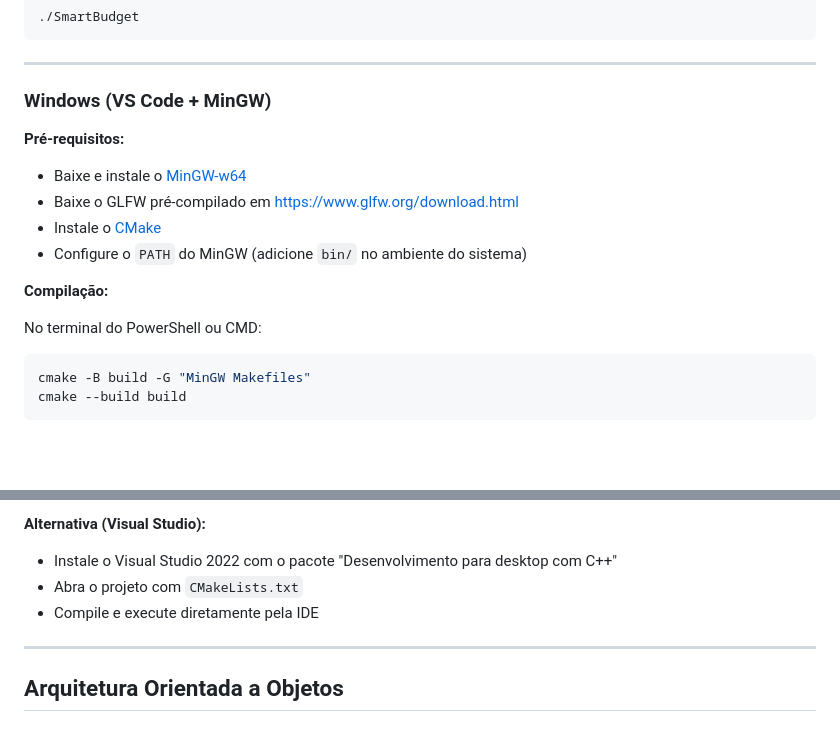
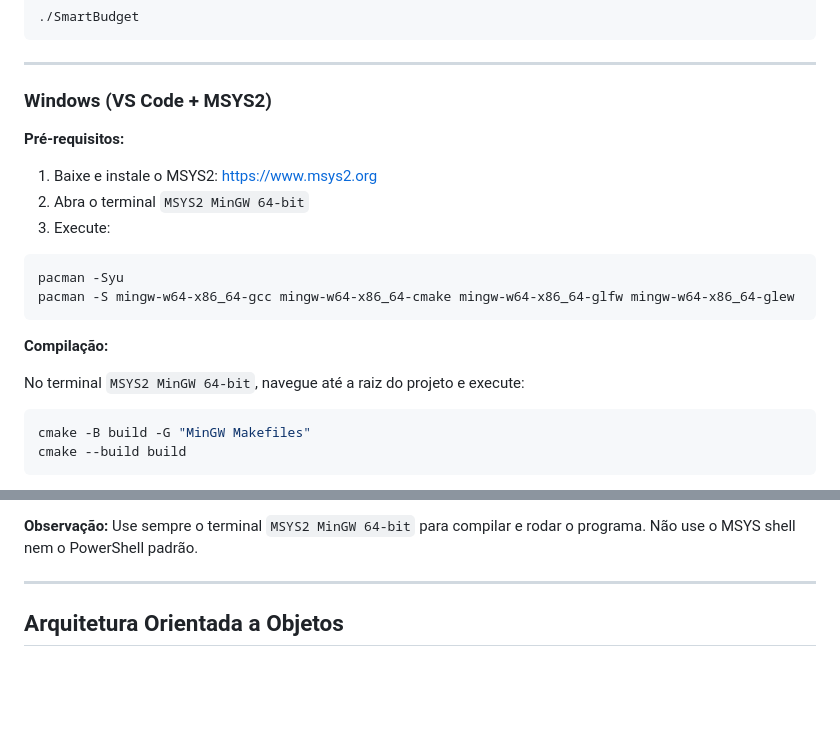
Before and after one commit to SunIord/SmartBudget, a Markdown page: README.md, 2 parts joined by grey strips. Drawn GitHub-style; blank space fills up the shorter version.

Commit message:
Update README.md
Alterada seção de compilar em Windows. Agora é usado MSYS2 para facilitar a instalação.

````diff
--- a/README.md
+++ b/README.md
@@ -46,18 +46,22 @@ make
 
 ---
 
-### Windows (VS Code + MinGW)
+### Windows (VS Code + MSYS2)
 
 **Pré-requisitos:**
 
-- Baixe e instale o [MinGW-w64](https://www.winlibs.com/)
-- Baixe o GLFW pré-compilado em https://www.glfw.org/download.html
-- Instale o [CMake](https://cmake.org/download/)
-- Configure o `PATH` do MinGW (adicione `bin/` no ambiente do sistema)
+1. Baixe e instale o MSYS2: https://www.msys2.org
+2. Abra o terminal `MSYS2 MinGW 64-bit`
+3. Execute:
+
+```bash
+pacman -Syu
+pacman -S mingw-w64-x86_64-gcc mingw-w64-x86_64-cmake mingw-w64-x86_64-glfw mingw-w64-x86_64-glew
+```
 
 **Compilação:**
 
-No terminal do PowerShell ou CMD:
+No terminal `MSYS2 MinGW 64-bit`, navegue até a raiz do projeto e execute:
 
 ```bash
 cmake -B build -G "MinGW Makefiles"
@@ -71,10 +75,6 @@ cmake --build build
 ```
 
-**Alternativa (Visual Studio):**
-
-- Instale o Visual Studio 2022 com o pacote "Desenvolvimento para desktop com C++"
-- Abra o projeto com `CMakeLists.txt`
-- Compile e execute diretamente pela IDE
+**Observação:** Use sempre o terminal `MSYS2 MinGW 64-bit` para compilar e rodar o programa. Não use o MSYS shell nem o PowerShell padrão.
 
 ---
 
````
Also changed, not shown: other parts of README.md (+3 -3 lines).
